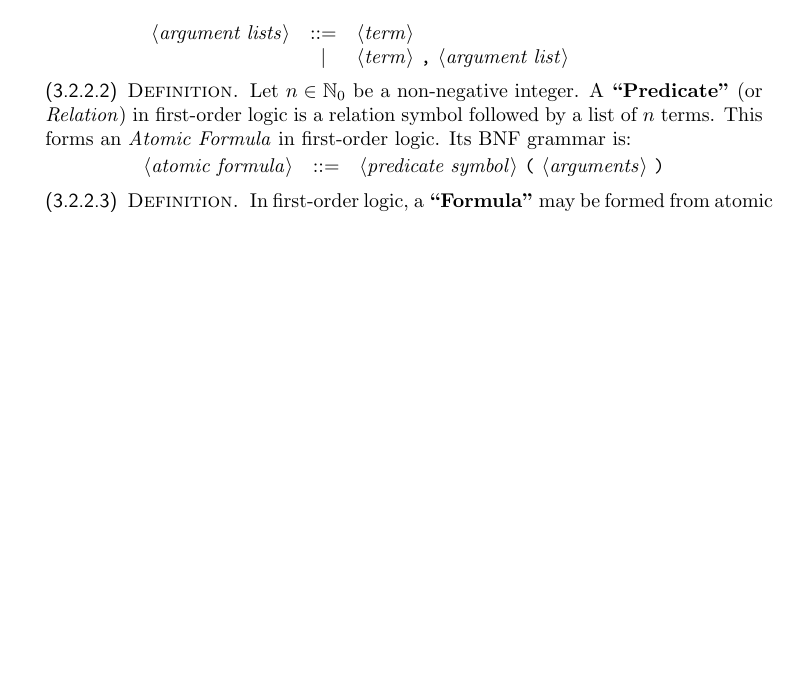
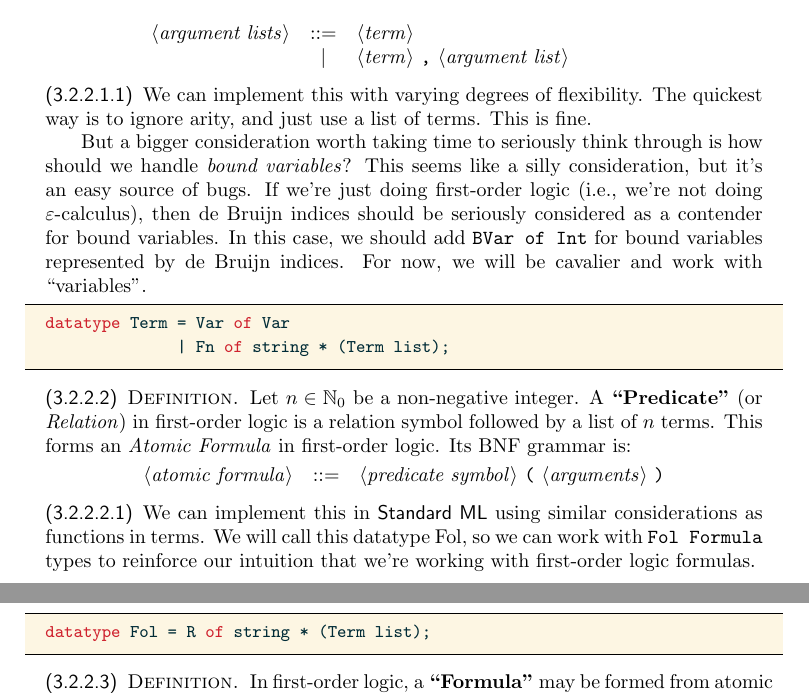
Before and after one commit to pqnelson/tex-zk, a LaTeX thesis (zk.tex, which reads tex/fol.tex): part of page 49 of 91 before the commit and two parts of pages 49 and 50 of 91 after it, the two joined at a grey line, cut so that both start at the same text, the shorter picture padded with empty space. Compiled offline with pdfLaTeX.

Commit message:
More work on Bourbaki's formalism

```diff
--- a/tex/fol.tex
+++ b/tex/fol.tex
@@ -34,6 +34,24 @@ $\langle$\textit{argument lists}$\rangle$ & ::= & $\langle$\textit{term}$\rangle
   & $|$ & $\langle$\textit{term}$\rangle$ \verb#,# $\langle$\textit{argument list}$\rangle$\\
 \end{tabular}
 \end{center}
+
+\begin{node}\label{fol-000K}%
+We can implement this with varying degrees of flexibility. The quickest
+way is to ignore arity, and just use a list of terms. This is fine.
+
+But a bigger consideration worth taking time to seriously think through
+is how should we handle \emph{bound variables}? This seems like a silly
+consideration, but it's an easy source of bugs. If we're just doing
+first-order logic (i.e., we're not doing $\varepsilon$-calculus), then
+de Bruijn indices should be seriously considered as a contender for
+bound variables. In this case, we should add \texttt{BVar of Int}
+for bound variables represented by de Bruijn indices. For now, we will
+be cavalier and work with ``variables''.
+\begin{sml}
+datatype Term = Var of Var
+              | Fn of string * (Term list);
+\end{sml}
+\end{node}
 \end{definition}
 
 \begin{definition}\label{fol-0003}%
@@ -46,6 +64,17 @@ Its BNF grammar is:
 $\langle$\textit{atomic formula}$\rangle$ & ::= & $\langle$\textit{predicate symbol}$\rangle$ \verb#(# $\langle$\textit{arguments}$\rangle$ \verb#)#\\
 \end{tabular}
 \end{center}
+
+\begin{node}\label{fol-000L}%
+We can implement this in \SML\ using similar considerations as functions
+in terms. We will call this datatype \lstinline{Fol}, so we can work
+with \texttt{Fol Formula} types to reinforce our intuition that we're
+working with first-order logic formulas.
+
+\begin{sml}
+datatype Fol = R of string * (Term list);
+\end{sml}
+\end{node}
 \end{definition}
 
 \begin{definition}\label{fol-0004}%
```
Also changed, not shown: tex/prop.tex (+3 -3 lines), tex/prop/normal-form.tex (+1 -1 lines), tex/fol.tex (2 more changed lines), 1 other file.
